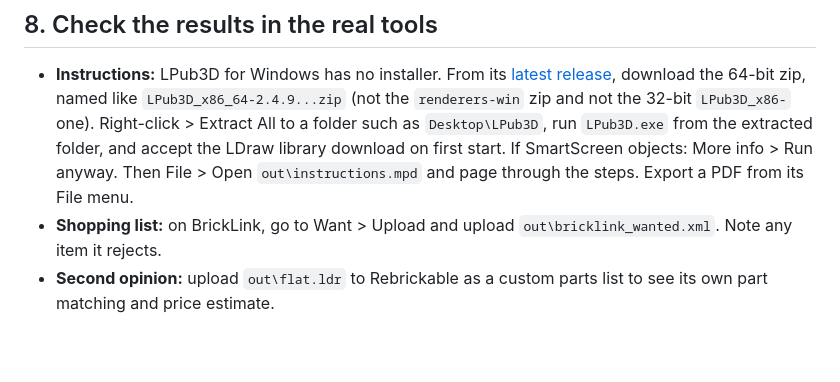
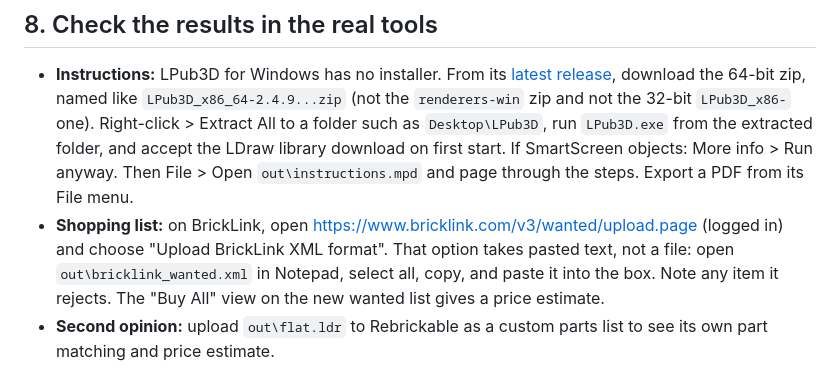
Before and after one commit to cgans/brickpipe, a Markdown page: docs/testing-on-windows.md, the part around the change. Drawn GitHub-style; blank space fills up the shorter version.

Commit message:
BrickLink's XML upload takes pasted text, not a file
Co-Authored-By: Claude Fable 5.1 <noreply@anthropic.com>
Claude-Session: https://claude.ai/code/session_01LWk6BAVDEeDpHRVD1wnCG1

```diff
--- a/docs/testing-on-windows.md
+++ b/docs/testing-on-windows.md
@@ -130,8 +130,12 @@ getting shorter.
   SmartScreen objects: More info > Run anyway. Then File > Open
   `out\instructions.mpd` and page through the steps. Export a PDF from its
   File menu.
-- **Shopping list:** on BrickLink, go to Want > Upload and upload
-  `out\bricklink_wanted.xml`. Note any item it rejects.
+- **Shopping list:** on BrickLink, open
+  <https://www.bricklink.com/v3/wanted/upload.page> (logged in) and choose
+  "Upload BrickLink XML format". That option takes pasted text, not a file:
+  open `out\bricklink_wanted.xml` in Notepad, select all, copy, and paste it
+  into the box. Note any item it rejects. The "Buy All" view on the new
+  wanted list gives a price estimate.
 - **Second opinion:** upload `out\flat.ldr` to Rebrickable as a custom parts
   list to see its own part matching and price estimate.
 
```
